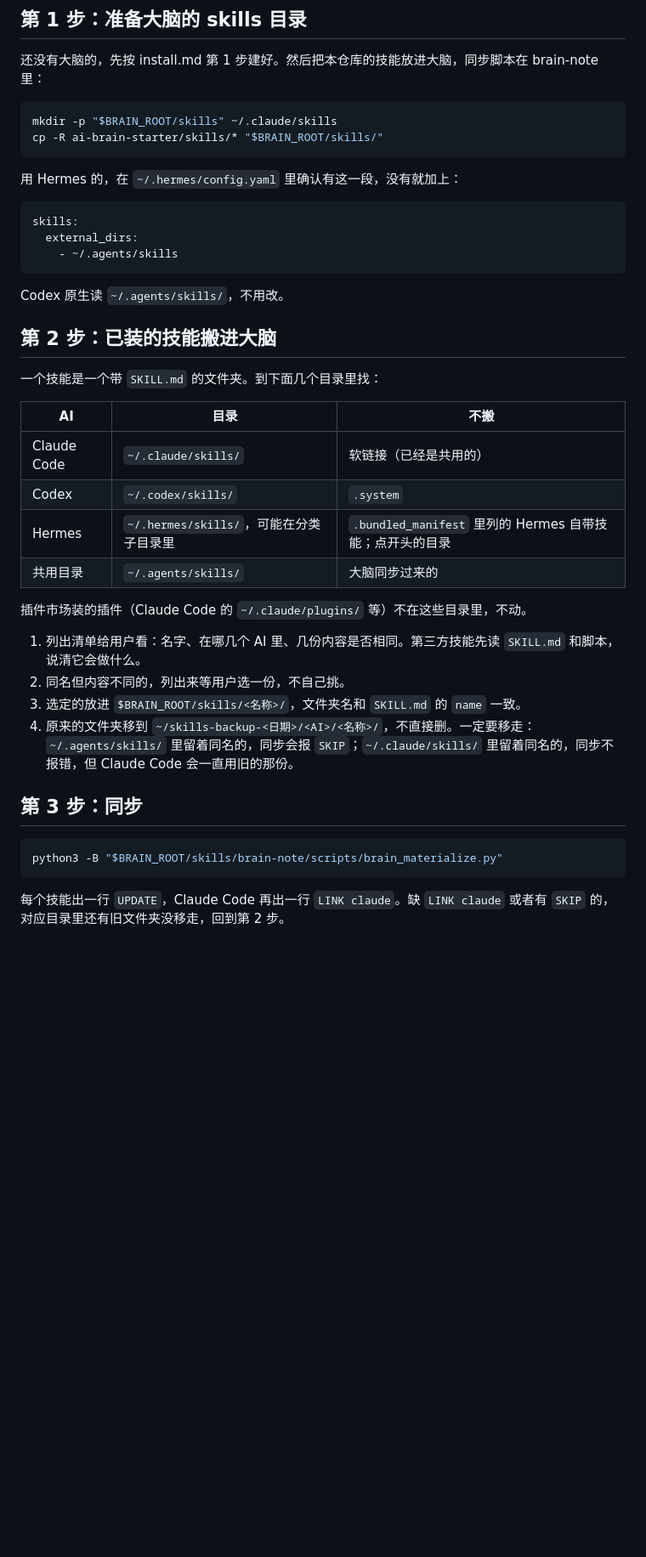
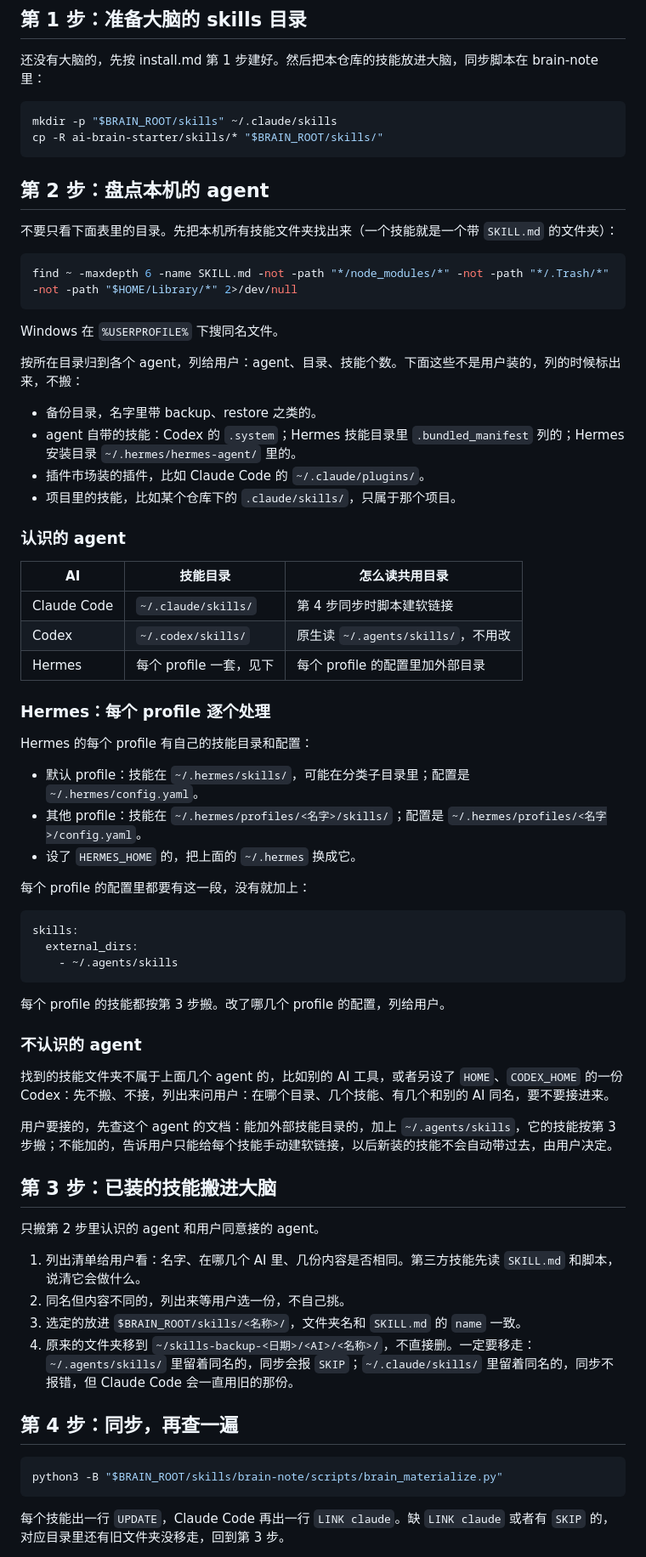
Before and after one commit to yishisanren/ai-brain-starter, a Markdown page: docs/share-skills.md, the part around one of its changes. Shown at 85% size. Drawn GitHub-style; blank space fills up the shorter version.

Commit message:
接通共用技能：先盘点本机 agent，Hermes 按 profile 逐个处理
- share-skills.md 新增第 2 步：在家目录搜出所有技能文件夹，按 agent 分组列给用户，排除备份、自带技能、插件市场和项目里的技能
- Hermes 每个 profile 各自检查技能目录和 config.yaml 的 external_dirs，支持 HERMES_HOME
- 不认识的 agent 先不搬不接，列出来问用户；用户要接的按它的文档处理
- 同步后按盘点结果给出每个 agent、每个 profile 的接通情况
- install.md、verify.md 的步骤引用同步更新

Co-Authored-By: Claude Opus 5.5 <noreply@anthropic.com>

````diff
--- a/docs/share-skills.md
+++ b/docs/share-skills.md
@@ -17,7 +17,40 @@ mkdir -p "$BRAIN_ROOT/skills" ~/.claude/skills
 cp -R ai-brain-starter/skills/* "$BRAIN_ROOT/skills/"
 ```
 
-用 Hermes 的，在 `~/.hermes/config.yaml` 里确认有这一段，没有就加上：
+## 第 2 步：盘点本机的 agent
+
+不要只看下面表里的目录。先把本机所有技能文件夹找出来（一个技能就是一个带 `SKILL.md` 的文件夹）：
+
+```bash
+find ~ -maxdepth 6 -name SKILL.md -not -path "*/node_modules/*" -not -path "*/.Trash/*" -not -path "$HOME/Library/*" 2>/dev/null
+```
+
+Windows 在 `%USERPROFILE%` 下搜同名文件。
+
+按所在目录归到各个 agent，列给用户：agent、目录、技能个数。下面这些不是用户装的，列的时候标出来，不搬：
+
+- 备份目录，名字里带 backup、restore 之类的。
+- agent 自带的技能：Codex 的 `.system`；Hermes 技能目录里 `.bundled_manifest` 列的；Hermes 安装目录 `~/.hermes/hermes-agent/` 里的。
+- 插件市场装的插件，比如 Claude Code 的 `~/.claude/plugins/`。
+- 项目里的技能，比如某个仓库下的 `.claude/skills/`，只属于那个项目。
+
+### 认识的 agent
+
+| AI | 技能目录 | 怎么读共用目录 |
+|---|---|---|
+| Claude Code | `~/.claude/skills/` | 第 4 步同步时脚本建软链接 |
+| Codex | `~/.codex/skills/` | 原生读 `~/.agents/skills/`，不用改 |
+| Hermes | 每个 profile 一套，见下 | 每个 profile 的配置里加外部目录 |
+
+### Hermes：每个 profile 逐个处理
+
+Hermes 的每个 profile 有自己的技能目录和配置：
+
+- 默认 profile：技能在 `~/.hermes/skills/`，可能在分类子目录里；配置是 `~/.hermes/config.yaml`。
+- 其他 profile：技能在 `~/.hermes/profiles/<名字>/skills/`；配置是 `~/.hermes/profiles/<名字>/config.yaml`。
+- 设了 `HERMES_HOME` 的，把上面的 `~/.hermes` 换成它。
+
+每个 profile 的配置里都要有这一段，没有就加上：
 
 ```yaml
 skills:
@@ -25,31 +58,28 @@ skills:
     - ~/.agents/skills
 ```
 
-Codex 原生读 `~/.agents/skills/`，不用改。
+每个 profile 的技能都按第 3 步搬。改了哪几个 profile 的配置，列给用户。
 
-## 第 2 步：已装的技能搬进大脑
+### 不认识的 agent
 
-一个技能是一个带 `SKILL.md` 的文件夹。到下面几个目录里找：
+找到的技能文件夹不属于上面几个 agent 的，比如别的 AI 工具，或者另设了 `HOME`、`CODEX_HOME` 的一份 Codex：先不搬、不接，列出来问用户：在哪个目录、几个技能、有几个和别的 AI 同名，要不要接进来。
 
-| AI | 目录 | 不搬 |
-|---|---|---|
-| Claude Code | `~/.claude/skills/` | 软链接（已经是共用的） |
-| Codex | `~/.codex/skills/` | `.system` |
-| Hermes | `~/.hermes/skills/`，可能在分类子目录里 | `.bundled_manifest` 里列的 Hermes 自带技能；点开头的目录 |
-| 共用目录 | `~/.agents/skills/` | 大脑同步过来的 |
+用户要接的，先查这个 agent 的文档：能加外部技能目录的，加上 `~/.agents/skills`，它的技能按第 3 步搬；不能加的，告诉用户只能给每个技能手动建软链接，以后新装的技能不会自动带过去，由用户决定。
 
-插件市场装的插件（Claude Code 的 `~/.claude/plugins/` 等）不在这些目录里，不动。
+## 第 3 步：已装的技能搬进大脑
+
+只搬第 2 步里认识的 agent 和用户同意接的 agent。
 
 1. 列出清单给用户看：名字、在哪几个 AI 里、几份内容是否相同。第三方技能先读 `SKILL.md` 和脚本，说清它会做什么。
 2. 同名但内容不同的，列出来等用户选一份，不自己挑。
 3. 选定的放进 `$BRAIN_ROOT/skills/<名称>/`，文件夹名和 `SKILL.md` 的 `name` 一致。
 4. 原来的文件夹移到 `~/skills-backup-<日期>/<AI>/<名称>/`，不直接删。一定要移走：`~/.agents/skills/` 里留着同名的，同步会报 `SKIP`；`~/.claude/skills/` 里留着同名的，同步不报错，但 Claude Code 会一直用旧的那份。
 
-## 第 3 步：同步
+## 第 4 步：同步，再查一遍
 
 ```bash
 python3 -B "$BRAIN_ROOT/skills/brain-note/scripts/brain_materialize.py"
 ```
 
-每个技能出一行 `UPDATE`，Claude Code 再出一行 `LINK claude`。缺 `LINK claude` 或者有 `SKIP` 的，对应目录里还有旧文件夹没移走，回到第 2 步。
+每个技能出一行 `UPDATE`，Claude Code 再出一行 `LINK claude`。缺 `LINK claude` 或者有 `SKIP` 的，对应目录里还有旧文件夹没移走，回到第 3 步。
 
````
Also changed, not shown: other parts of docs/share-skills.md (+4 -2 lines), docs/install.md (+3 -3 lines), docs/verify.md (+1 -1 lines).
